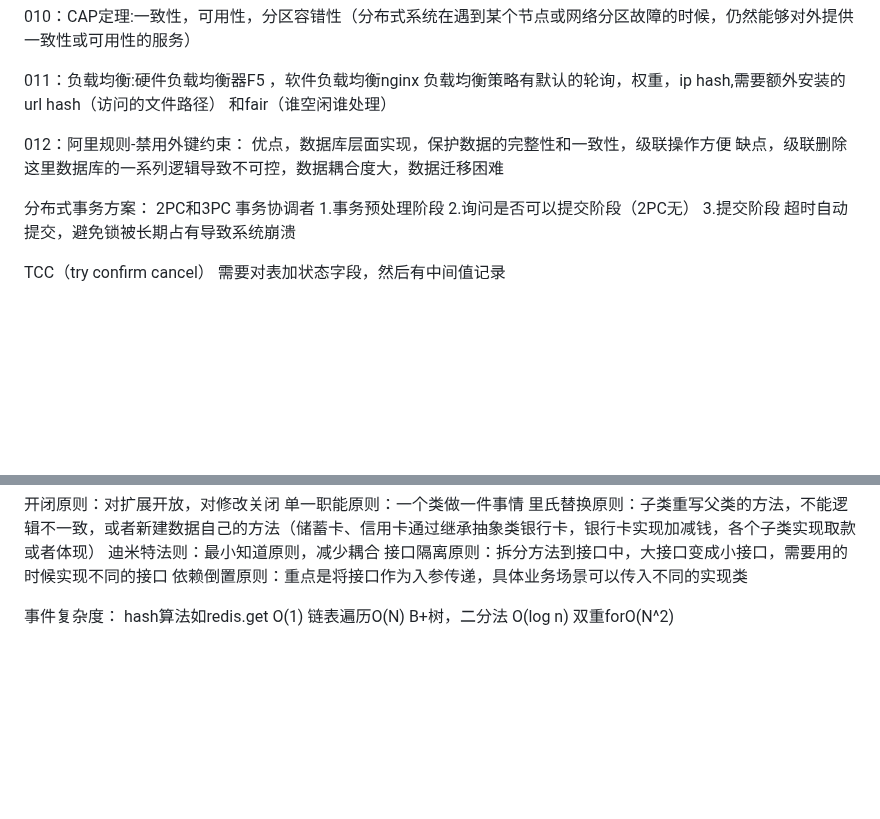
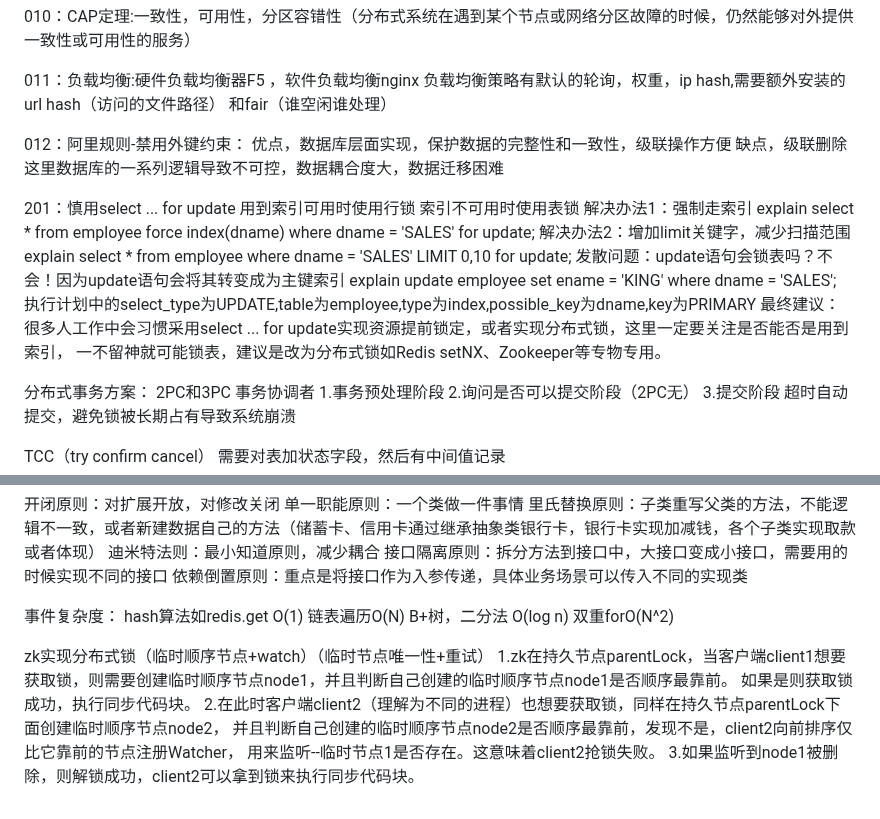
Before and after one commit to slifce/bootdo, a Markdown page: javahome/面试笔记/B站老齐300讲.md, 2 parts joined by grey strips. Drawn GitHub-style; blank space fills up the shorter version.

```diff
--- a/javahome/面试笔记/B站老齐300讲.md
+++ b/javahome/面试笔记/B站老齐300讲.md
@@ -56,6 +56,19 @@ UUID，频繁的索引重排，不可取
 优点，数据库层面实现，保护数据的完整性和一致性，级联操作方便
 缺点，级联删除这里数据库的一系列逻辑导致不可控，数据耦合度大，数据迁移困难
 
+201：慎用select ... for update
+用到索引可用时使用行锁
+索引不可用时使用表锁
+解决办法1：强制走索引
+explain select * from employee force index(dname) where dname = 'SALES' for update;
+解决办法2：增加limit关键字，减少扫描范围
+explain select * from employee where dname = 'SALES' LIMIT 0,10 for update;
+发散问题：update语句会锁表吗？不会！因为update语句会将其转变成为主键索引
+explain update employee set ename = 'KING' where dname = 'SALES';
+执行计划中的select_type为UPDATE,table为employee,type为index,possible_key为dname,key为PRIMARY
+最终建议：很多人工作中会习惯采用select ... for update实现资源提前锁定，或者实现分布式锁，这里一定要关注是否能否是用到索引，
+一不留神就可能锁表，建议是改为分布式锁如Redis setNX、Zookeeper等专物专用。
+
 分布式事务方案：
 2PC和3PC
 事务协调者
@@ -89,3 +102,11 @@ hash算法如redis.get  O(1)
 链表遍历O(N)
 B+树，二分法 O(log n)
 双重forO(N^2)
+
+zk实现分布式锁（临时顺序节点+watch）（临时节点唯一性+重试）
+1.zk在持久节点parentLock，当客户端client1想要获取锁，则需要创建临时顺序节点node1，并且判断自己创建的临时顺序节点node1是否顺序最靠前。
+如果是则获取锁成功，执行同步代码块。
+2.在此时客户端client2（理解为不同的进程）也想要获取锁，同样在持久节点parentLock下面创建临时顺序节点node2，
+并且判断自己创建的临时顺序节点node2是否顺序最靠前，发现不是，client2向前排序仅比它靠前的节点注册Watcher，
+用来监听--临时节点1是否存在。这意味着client2抢锁失败。
+3.如果监听到node1被删除，则解锁成功，client2可以拿到锁来执行同步代码块。
```
Also changed, not shown: javahome/设计模式design/设计原则.md (added, +23 -0 lines), javahome/面试笔记/个人介绍.md (+1 -0 lines).
